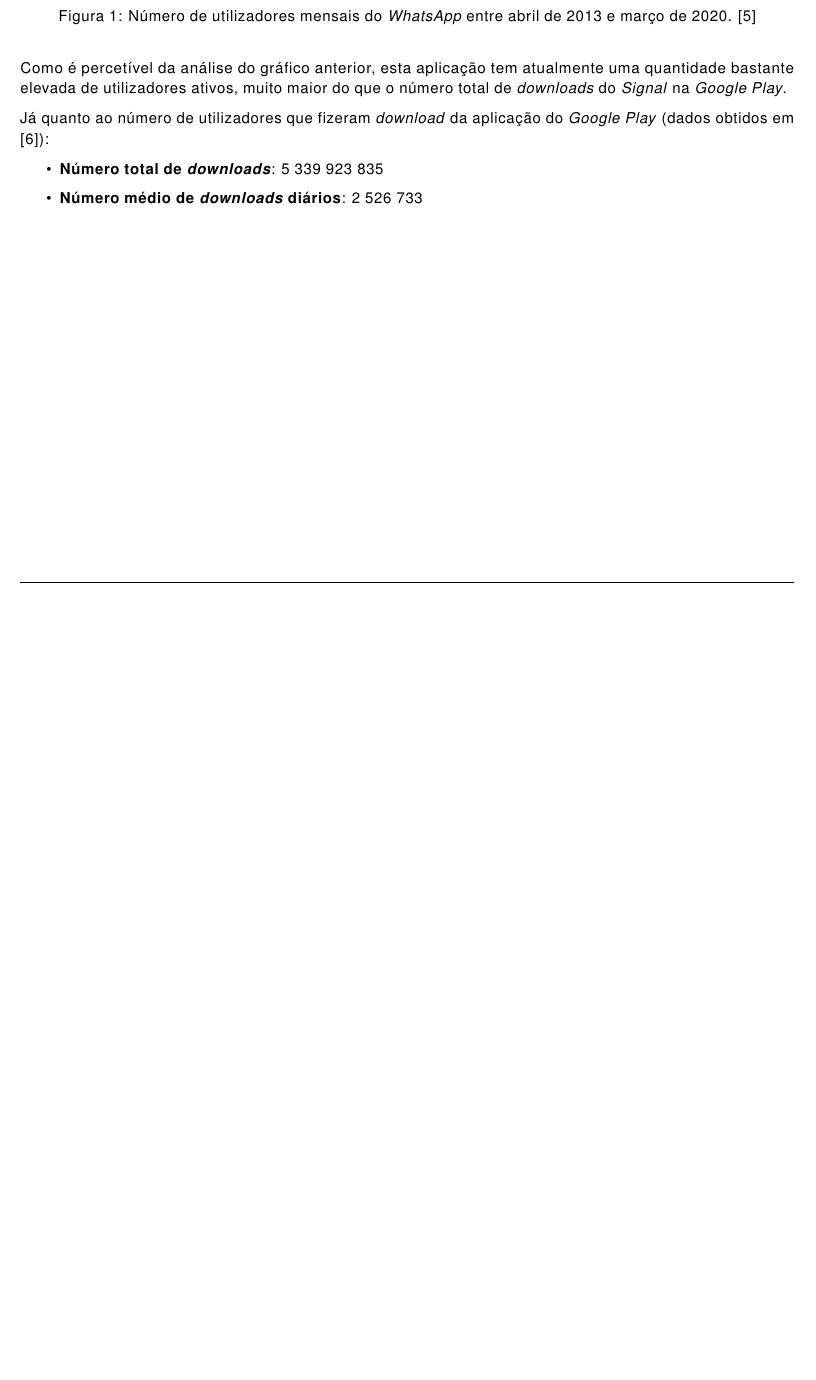
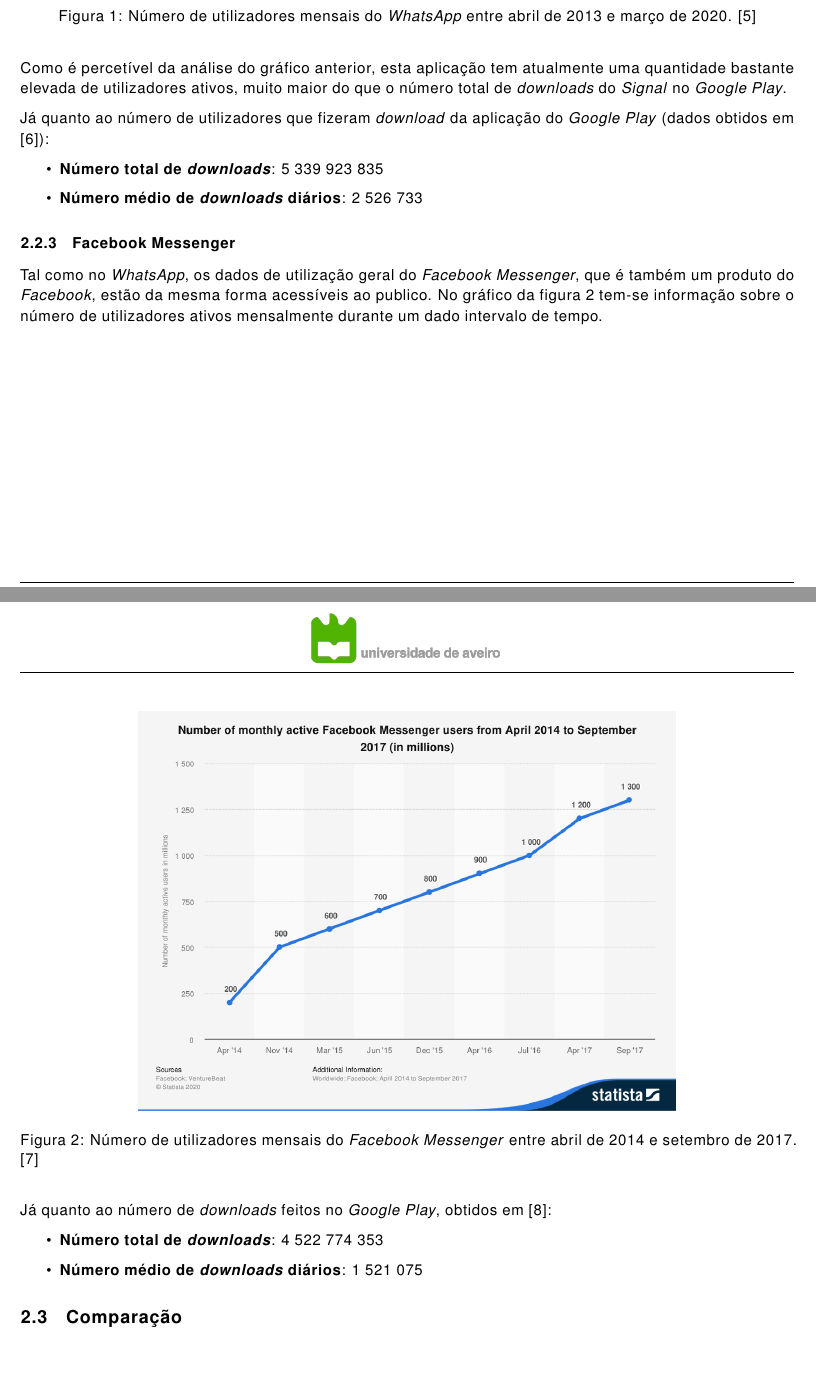
Before and after one commit to oEscal/apsei_report3, a LaTeX document (main.tex, which reads sections/history.tex): part of page 4 of 5 before the commit and two parts of pages 4 and 5 of 6 after it, the two joined at a grey line, cut so that both start at the same text, the shorter picture padded with empty space. Compiled offline with pdfLaTeX.

Commit message:
history done -> comparation todo

```diff
--- a/sections/history.tex
+++ b/sections/history.tex
@@ -43,7 +42,7 @@
    \end{center}
 \end{figure}
 
-Como é percetível da análise do gráfico anterior, esta aplicação tem atualmente uma quantidade bastante elevada de utilizadores ativos, muito maior do que o número total de \textit{downloads} do \textit{Signal} na \textit{Google Play}.
+Como é percetível da análise do gráfico anterior, esta aplicação tem atualmente uma quantidade bastante elevada de utilizadores ativos, muito maior do que o número total de \textit{downloads} do \textit{Signal} no \textit{Google Play}.
 
 Já quanto ao número de utilizadores que fizeram \textit{download} da aplicação do \textit{Google Play} (dados obtidos em \cite{whatsapp_downloads_android}):
 
@@ -51,3 +50,12 @@
    \item \textbf{Número total de \textit{downloads}}: 5 339 923 835
    \item \textbf{Número médio de \textit{downloads} diários}: 2 526 733
 \end{itemize}
+
+
+\subsubsection{Facebook Messenger}
+Tal como no \textit{WhatsApp}, os dados de utilização geral do \textit{Facebook Messenger}, que é também um produto do \textit{Facebook}, estão da mesma forma acessíveis ao publico. No gráfico da figura \ref{graph:messenger_monthly_active} tem-se informação sobre o número de utilizadores ativos mensalmente durante um dado intervalo de tempo.
+
+\begin{figure}[H]
+   \begin{center}
+       \includegraphics[width=12cm]{img/statistic_id417295_facebook-messenger_-number-of-monthly-active-users-2014-2017.png}
+       \caption{Número de utilizadores mensais do \textit{Facebook Messenger} entre abril de 2014 e setembro de 2017. \cite{messenger_monthly_users}}
@@ -53,0 +66,12 @@
+Já quanto ao número de \textit{downloads} feitos no \textit{Google Play}, obtidos em \cite{messenger_downloads_android}:
+
+\begin{itemize}
+   \item \textbf{Número total de \textit{downloads}}: 4 522 774 353
+   \item \textbf{Número médio de \textit{downloads} diários}: 1 521 075
+\end{itemize}
+
+
+\subsection{Comparação}
+
+% meter gráficos de downloads (fazer em matlab ou smth)
+% meter o gráfico do número de utilizadores ativos obtidos no similarweb
```
Also changed, not shown: bibliography.bib (+21 -0 lines), sections/factors.tex (+3 -0 lines), main.pdf, sections/history.tex (9 more changed lines).
